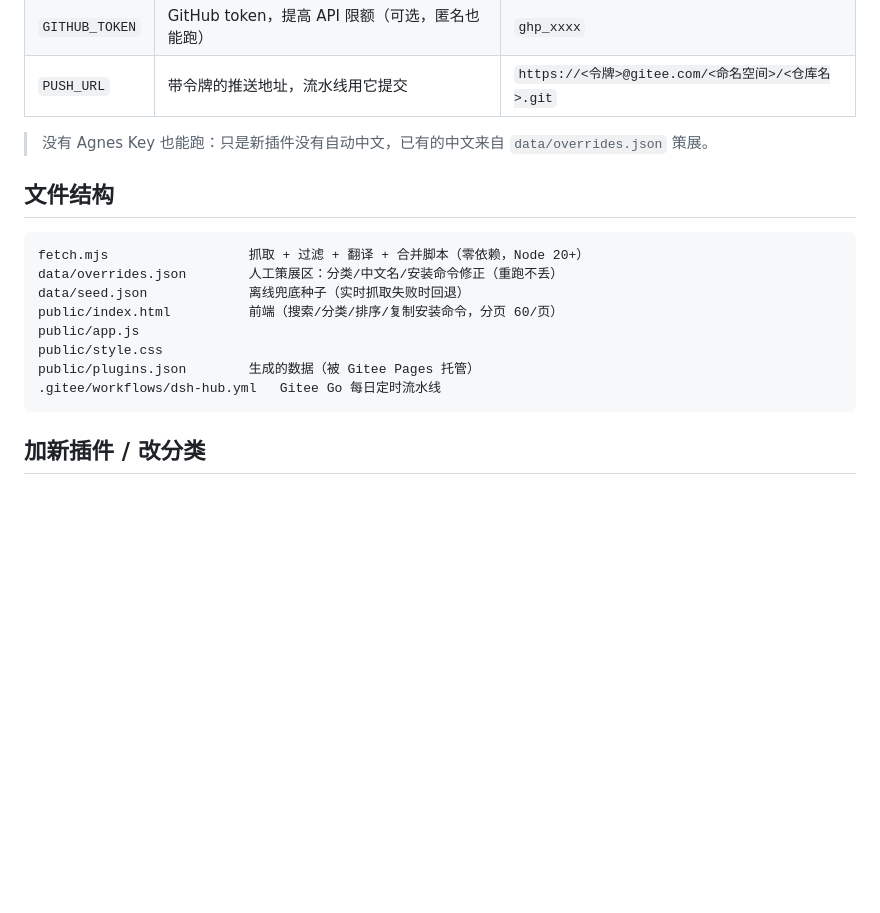
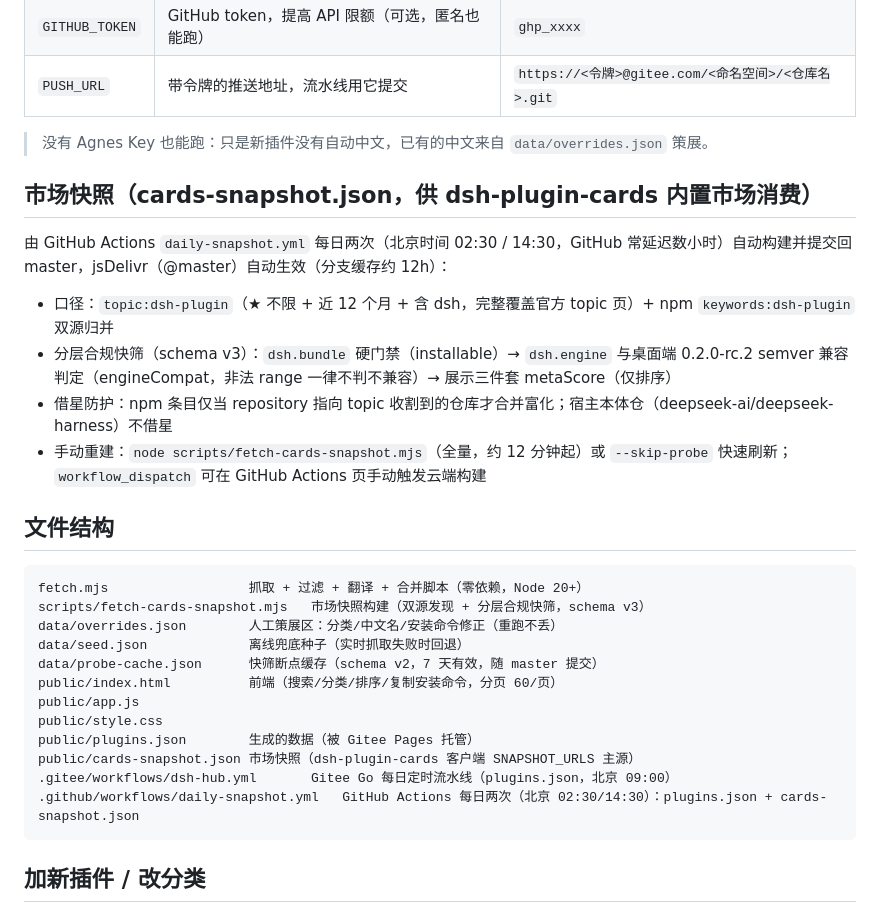
Before and after one commit to yuanzukun/dsh-plugin-hub, a Markdown page: README.md, the part around the change. GitHub-like rendering; blank space fills up the shorter version.

Commit message:
docs: README adds cards-snapshot section (GitHub Actions twice-daily build, schema v3 layered compliance, borrow-star guard) and updates file structure

````diff
--- a/README.md
+++ b/README.md
@@ -51,17 +51,30 @@ git push -u origin master
 
 > 没有 Agnes Key 也能跑：只是新插件没有自动中文，已有的中文来自 `data/overrides.json` 策展。
 
+## 市场快照（cards-snapshot.json，供 dsh-plugin-cards 内置市场消费）
+
+由 GitHub Actions `daily-snapshot.yml` 每日两次（北京时间 02:30 / 14:30，GitHub 常延迟数小时）自动构建并提交回 master，jsDelivr（@master）自动生效（分支缓存约 12h）：
+
+- 口径：`topic:dsh-plugin`（★ 不限 + 近 12 个月 + 含 dsh，完整覆盖官方 topic 页）+ npm `keywords:dsh-plugin` 双源归并
+- 分层合规快筛（schema v3）：`dsh.bundle` 硬门禁（installable）→ `dsh.engine` 与桌面端 0.2.0-rc.2 semver 兼容判定（engineCompat，非法 range 一律不判不兼容）→ 展示三件套 metaScore（仅排序）
+- 借星防护：npm 条目仅当 repository 指向 topic 收割到的仓库才合并富化；宿主本体仓（deepseek-ai/deepseek-harness）不借星
+- 手动重建：`node scripts/fetch-cards-snapshot.mjs`（全量，约 12 分钟起）或 `--skip-probe` 快速刷新；`workflow_dispatch` 可在 GitHub Actions 页手动触发云端构建
+
 ## 文件结构
 
 ```
 fetch.mjs                  抓取 + 过滤 + 翻译 + 合并脚本（零依赖，Node 20+）
+scripts/fetch-cards-snapshot.mjs   市场快照构建（双源发现 + 分层合规快筛，schema v3）
 data/overrides.json        人工策展区：分类/中文名/安装命令修正（重跑不丢）
 data/seed.json             离线兜底种子（实时抓取失败时回退）
+data/probe-cache.json      快筛断点缓存（schema v2，7 天有效，随 master 提交）
 public/index.html          前端（搜索/分类/排序/复制安装命令，分页 60/页）
 public/app.js
 public/style.css
 public/plugins.json        生成的数据（被 Gitee Pages 托管）
-.gitee/workflows/dsh-hub.yml   Gitee Go 每日定时流水线
+public/cards-snapshot.json 市场快照（dsh-plugin-cards 客户端 SNAPSHOT_URLS 主源）
+.gitee/workflows/dsh-hub.yml       Gitee Go 每日定时流水线（plugins.json，北京 09:00）
+.github/workflows/daily-snapshot.yml   GitHub Actions 每日两次（北京 02:30/14:30）：plugins.json + cards-snapshot.json
 ```
 
 ## 加新插件 / 改分类
````
